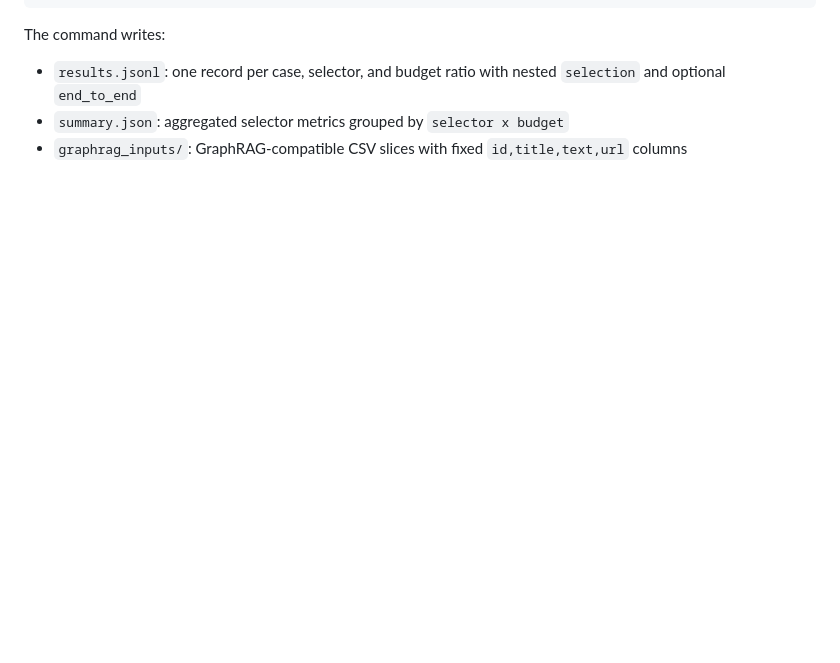
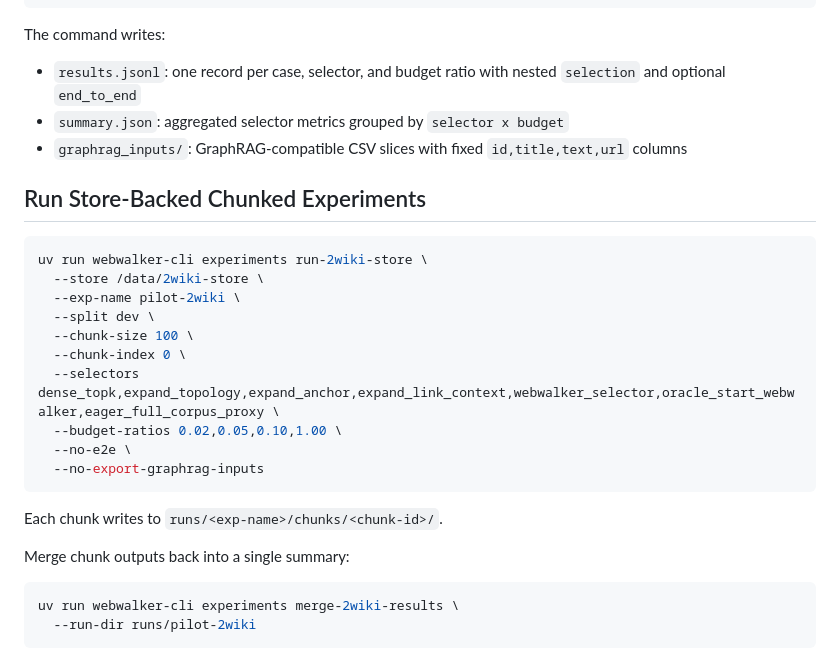
Before and after one commit to Acture/hypercorpus, a Markdown page: README.md, the part around one of its changes. Drawn GitHub-style; blank space fills up the shorter version.

````diff
--- a/README.md
+++ b/README.md
@@ -66,3 +123,27 @@ The command writes:
 - `results.jsonl`: one record per case, selector, and budget ratio with nested `selection` and optional `end_to_end`
 - `summary.json`: aggregated selector metrics grouped by `selector x budget`
 - `graphrag_inputs/`: GraphRAG-compatible CSV slices with fixed `id,title,text,url` columns
+
+## Run Store-Backed Chunked Experiments
+
+```bash
+uv run webwalker-cli experiments run-2wiki-store \
+  --store /data/2wiki-store \
+  --exp-name pilot-2wiki \
+  --split dev \
+  --chunk-size 100 \
+  --chunk-index 0 \
+  --selectors dense_topk,expand_topology,expand_anchor,expand_link_context,webwalker_selector,oracle_start_webwalker,eager_full_corpus_proxy \
+  --budget-ratios 0.02,0.05,0.10,1.00 \
+  --no-e2e \
+  --no-export-graphrag-inputs
+```
+
+Each chunk writes to `runs/<exp-name>/chunks/<chunk-id>/`.
+
+Merge chunk outputs back into a single summary:
+
+```bash
+uv run webwalker-cli experiments merge-2wiki-results \
+  --run-dir runs/pilot-2wiki
+```
````
Also changed, not shown: other parts of README.md (+57 -0 lines), docs/current-implementation.md (+49 -2 lines).
